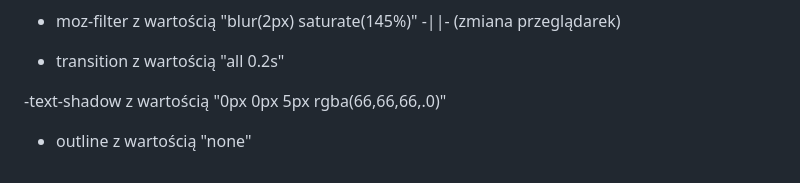
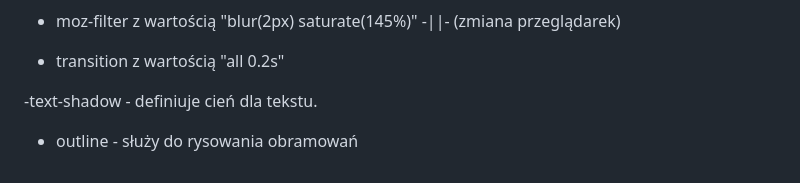
Before and after one commit to LIBROSKI/GreenBasket, a Markdown page: README.md, the part around the change. Drawn GitHub-style.

```diff
--- a/README.md
+++ b/README.md
@@ -141,6 +141,6 @@ rgba(66,66,66,.0) - kolor cienia w formacie RGBA, gdzie 66,66,66 to wartości RG
 
 - transition z wartością "all 0.2s"
 
--text-shadow z wartością "0px 0px 5px rgba(66,66,66,.0)"
+-text-shadow - definiuje cień dla tekstu.
 
-- outline z wartością "none"
+- outline - służy do rysowania obramowań
```
